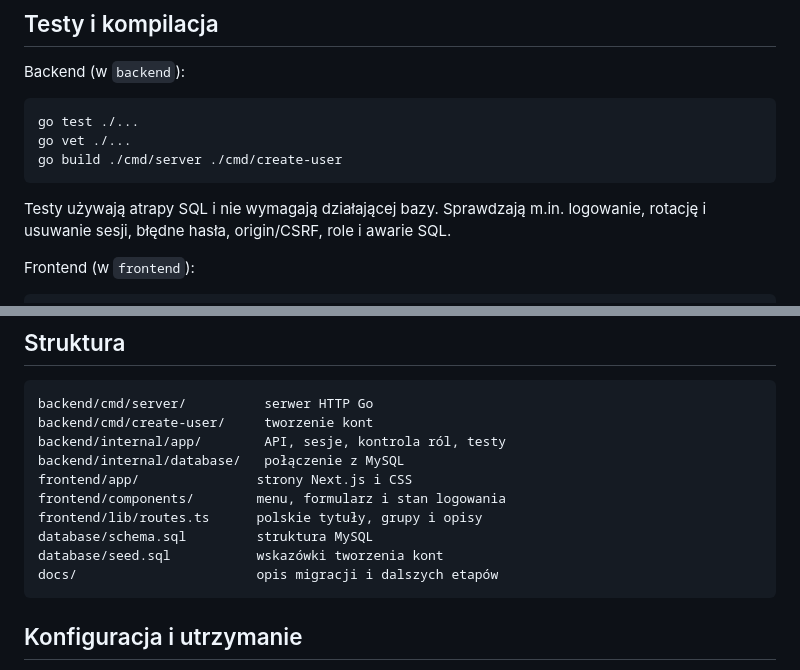
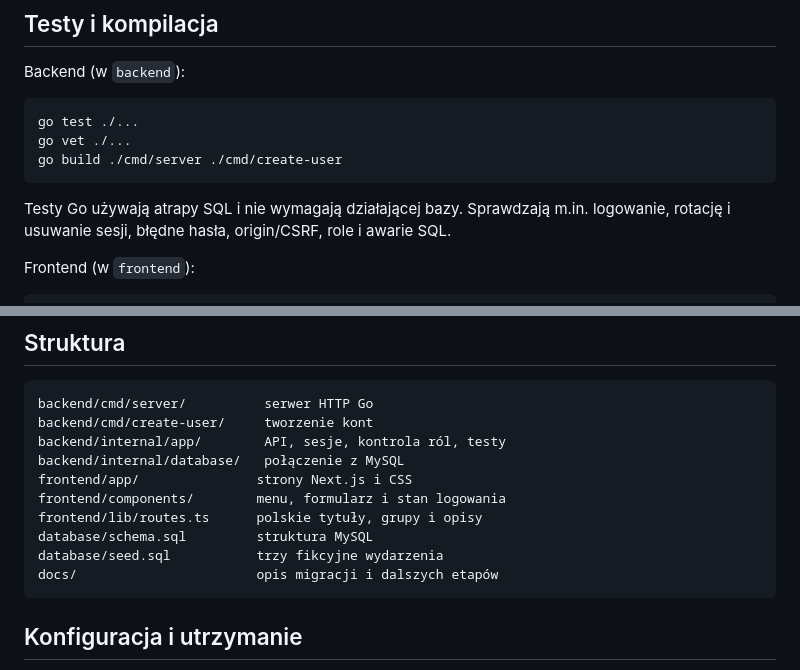
Before and after one commit to 98Miquelle11/spoldzielnia_mieszkaniowa, a Markdown page: README.md, 2 parts joined by grey strips. GitHub-like rendering.

````diff
--- a/README.md
+++ b/README.md
@@ -129,7 +137,7 @@ go vet ./...
 go build ./cmd/server ./cmd/create-user
 ```
 
-Testy używają atrapy SQL i nie wymagają działającej bazy. Sprawdzają m.in.
+Testy Go używają atrapy SQL i nie wymagają działającej bazy. Sprawdzają m.in.
 logowanie, rotację i usuwanie sesji, błędne hasła, origin/CSRF, role i awarie SQL.
 
 Frontend (w `frontend`):
@@ -159,7 +167,7 @@ frontend/app/               strony Next.js i CSS
 frontend/components/        menu, formularz i stan logowania
 frontend/lib/routes.ts      polskie tytuły, grupy i opisy
 database/schema.sql         struktura MySQL
-database/seed.sql           wskazówki tworzenia kont
+database/seed.sql           trzy fikcyjne wydarzenia
 docs/                       opis migracji i dalszych etapów
 ```
 
````
Also changed, not shown: other parts of README.md (+37 -2 lines).
